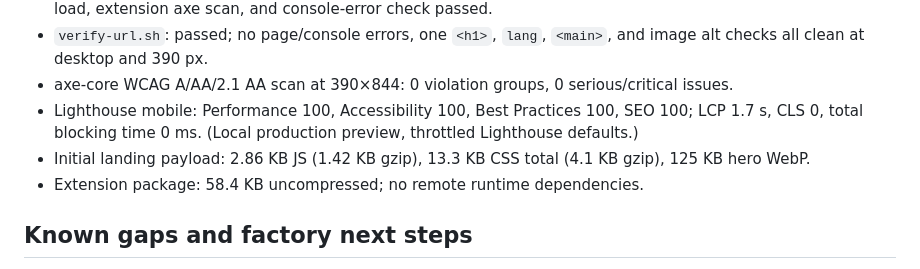
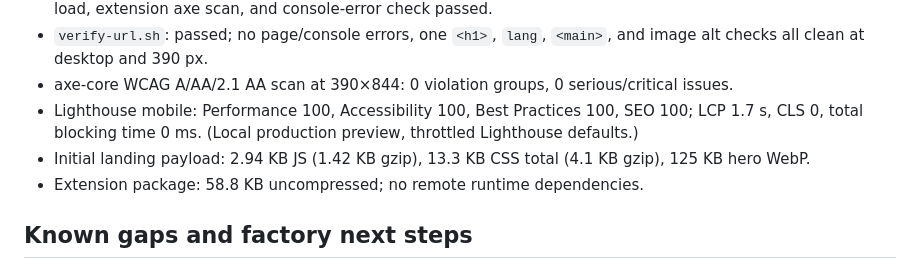
Before and after one commit to B-Divyesh/sf-focus-resume-card, a Markdown page: .factory/handoff.md, the part around the change. GitHub-like rendering.

Commit message:
docs: record final release metrics

```diff
--- a/.factory/handoff.md
+++ b/.factory/handoff.md
@@ -45,8 +45,8 @@ PLAYWRIGHT_CHROMIUM_EXECUTABLE=/opt/pw-browsers/chromium-1208/chrome-linux64/chr
 - `verify-url.sh`: passed; no page/console errors, one `<h1>`, `lang`, `<main>`, and image alt checks all clean at desktop and 390 px.
 - axe-core WCAG A/AA/2.1 AA scan at 390×844: 0 violation groups, 0 serious/critical issues.
 - Lighthouse mobile: Performance 100, Accessibility 100, Best Practices 100, SEO 100; LCP 1.7 s, CLS 0, total blocking time 0 ms. (Local production preview, throttled Lighthouse defaults.)
-- Initial landing payload: 2.86 KB JS (1.42 KB gzip), 13.3 KB CSS total (4.1 KB gzip), 125 KB hero WebP.
-- Extension package: 58.4 KB uncompressed; no remote runtime dependencies.
+- Initial landing payload: 2.94 KB JS (1.42 KB gzip), 13.3 KB CSS total (4.1 KB gzip), 125 KB hero WebP.
+- Extension package: 58.8 KB uncompressed; no remote runtime dependencies.
 
 ## Known gaps and factory next steps
 
```
